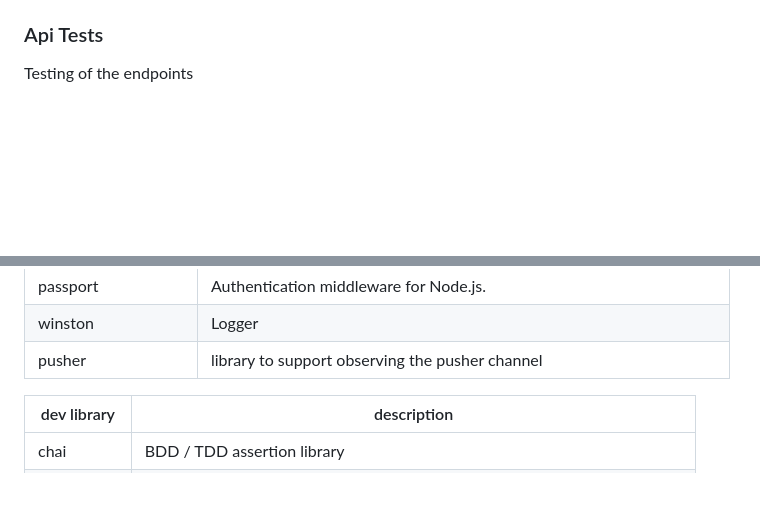
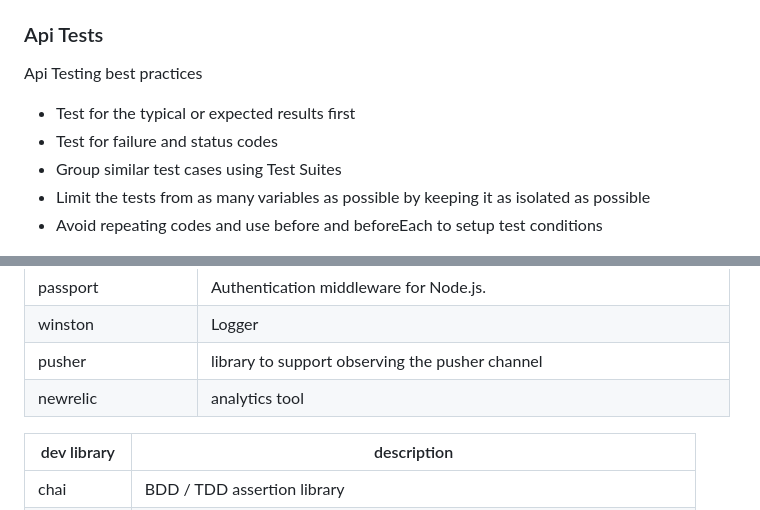
Before and after one commit to rudinesurya/mern-web-asg2, a Markdown page: README.md, 2 parts joined by grey strips. Drawn GitHub-style; blank space fills up the shorter version.

```diff
--- a/README.md
+++ b/README.md
@@ -396,7 +397,12 @@ Service Tests : Test business logic while mocking the mongoose operations.
 <img src="readme_img/unit_tests.png" width="400">
 
 ### Api Tests
-Testing of the endpoints
+Api Testing best practices
++ Test for the typical or expected results first
++ Test for failure and status codes
++ Group similar test cases using Test Suites
++ Limit the tests from as many variables as possible by keeping it as isolated as possible
++ Avoid repeating codes and use before and beforeEach to setup test conditions
 
 <img src="readme_img/api_tests.png" width="400">
 
@@ -424,6 +435,7 @@ morgan | HTTP request logger middleware
 passport | Authentication middleware for Node.js.
 winston | Logger
 pusher | library to support observing the pusher channel
+newrelic | analytics tool
 
 dev library | description
 --- | ---
```
Also changed, not shown: other parts of README.md (+6 -0 lines), readme_img/analytics.png (added), readme_img/coverage_report.png.
